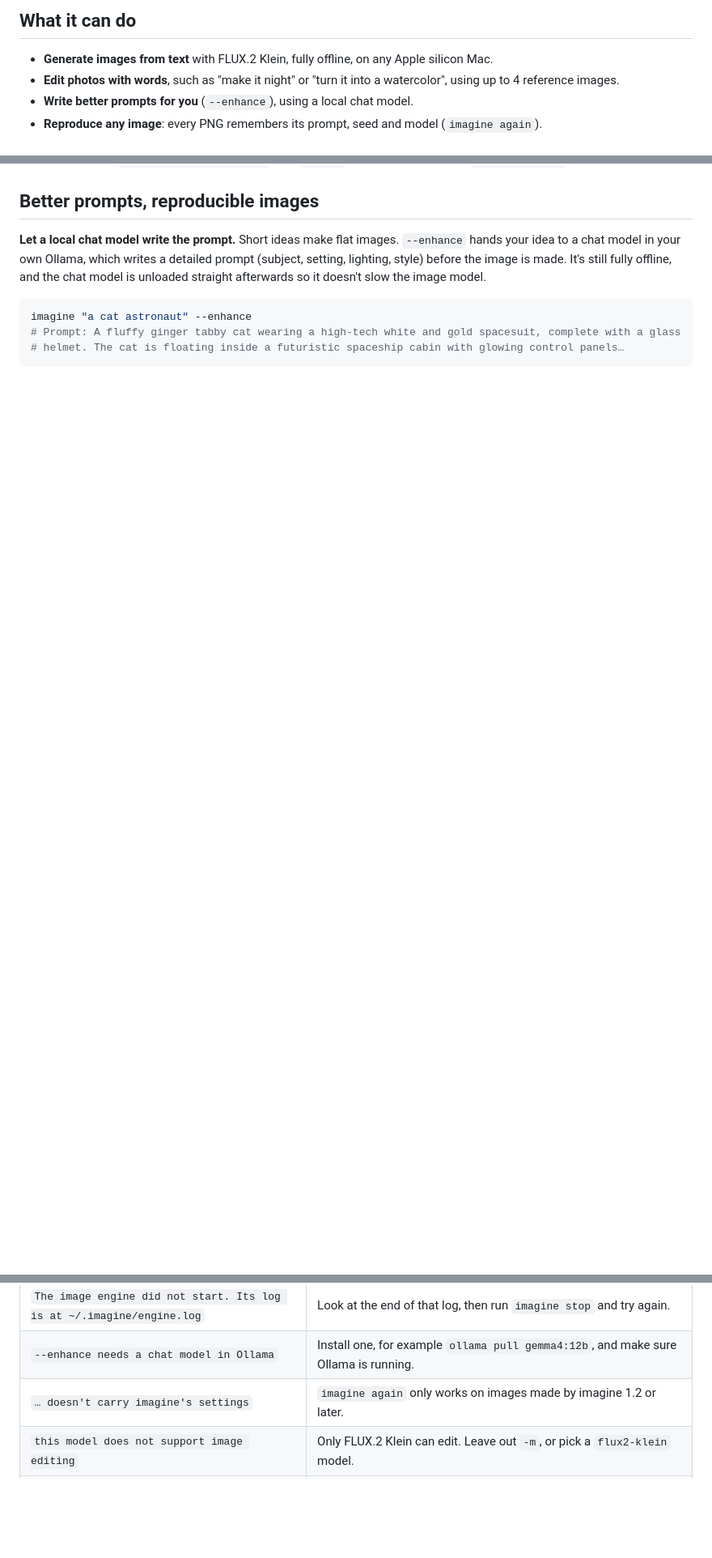
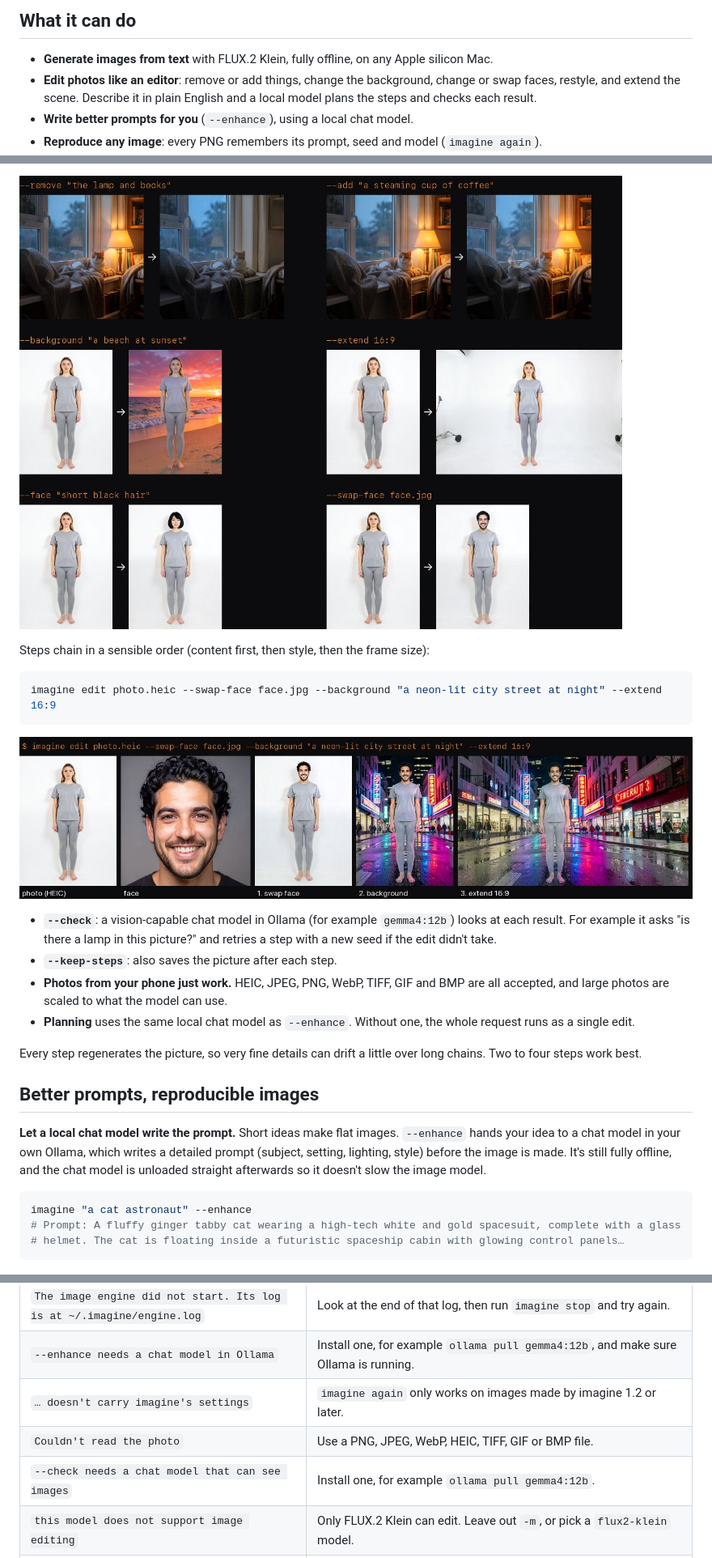
Before and after one commit to nitya-afk/imagine, a Markdown page: README.md, 3 parts joined by grey strips. Shown: that part at 81% size. Drawn GitHub-style; pictures changed too: docs/examples/edit-ops.jpg (added), docs/examples/edit-steps.jpg (added); blank space fills up the shorter version.

````diff
--- a/README.md
+++ b/README.md
@@ -21,7 +21,7 @@ All made on a MacBook Pro (M5 Pro, 24 GB) in 11–40 seconds each with FLUX.2 Kl
 ## What it can do
 
 - **Generate images from text** with FLUX.2 Klein, fully offline, on any Apple silicon Mac.
-- **Edit photos with words**, such as "make it night" or "turn it into a watercolor", using up to 4 reference images.
+- **Edit photos like an editor**: remove or add things, change the background, change or swap faces, restyle, and extend the scene. Describe it in plain English and a local model plans the steps and checks each result.
 - **Write better prompts for you** (`--enhance`), using a local chat model.
 - **Reproduce any image**: every PNG remembers its prompt, seed and model (`imagine again`).
 - **Quantize models** to MXFP8, MXFP4, INT8, INT4 or NVFP4, all running on native Apple silicon kernels.
@@ -116,3 +140,19 @@ Only the saved file path goes to the terminal's output, and nothing pops open wh
+![What each edit operation does](https://raw.githubusercontent.com/nitya-afk/imagine/main/docs/examples/edit-ops.jpg)
+
+Steps chain in a sensible order (content first, then style, then the frame size):
+
+```bash
+imagine edit photo.heic --swap-face face.jpg --background "a neon-lit city street at night" --extend 16:9
+```
+
+![Face swap, then a new background, then a wider frame, from an iPhone HEIC photo](https://raw.githubusercontent.com/nitya-afk/imagine/main/docs/examples/edit-steps.jpg)
+
+- **`--check`**: a vision-capable chat model in Ollama (for example `gemma4:12b`) looks at each result. For example it asks "is there a lamp in this picture?" and retries a step with a new seed if the edit didn't take.
+- **`--keep-steps`**: also saves the picture after each step.
+- **Photos from your phone just work.** HEIC, JPEG, PNG, WebP, TIFF, GIF and BMP are all accepted, and large photos are scaled to what the model can use.
+- **Planning** uses the same local chat model as `--enhance`. Without one, the whole request runs as a single edit.
+
+Every step regenerates the picture, so very fine details can drift a little over long chains. Two to four steps work best.
 
 ## Better prompts, reproducible images
 
@@ -324,6 +364,8 @@ claude mcp add imagine -- imagine mcp
 | `The image engine did not start. Its log is at ~/.imagine/engine.log` | Look at the end of that log, then run `imagine stop` and try again. |
 | `--enhance needs a chat model in Ollama` | Install one, for example `ollama pull gemma4:12b`, and make sure Ollama is running. |
 | `… doesn't carry imagine's settings` | `imagine again` only works on images made by imagine 1.2 or later. |
+| `Couldn't read the photo` | Use a PNG, JPEG, WebP, HEIC, TIFF, GIF or BMP file. |
+| `--check needs a chat model that can see images` | Install one, for example `ollama pull gemma4:12b`. |
 | `this model does not support image editing` | Only FLUX.2 Klein can edit. Leave out `-m`, or pick a `flux2-klein` model. |
 | `imagine needs a Mac with Apple silicon` | The engine needs Apple's Metal GPU. Intel Macs, Windows and Linux aren't supported. |
 | The first image is slow | That's the one-time engine download plus loading the model. Later images are much faster, and the model stays loaded for 5 minutes. |
````
Also changed, not shown: other parts of README.md (+25 -0 lines), docs/examples/edit-plan.jpg (added), 6 other files.
